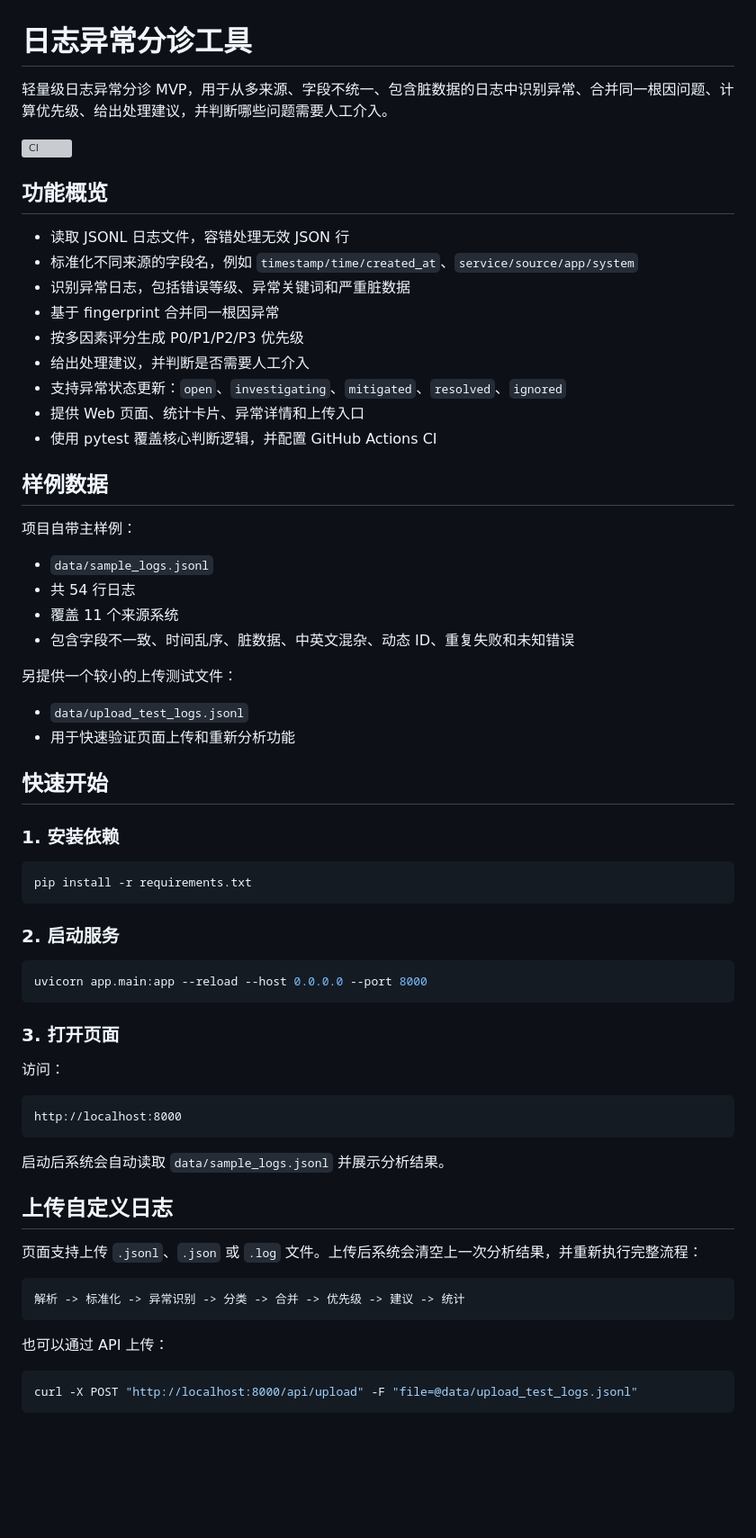
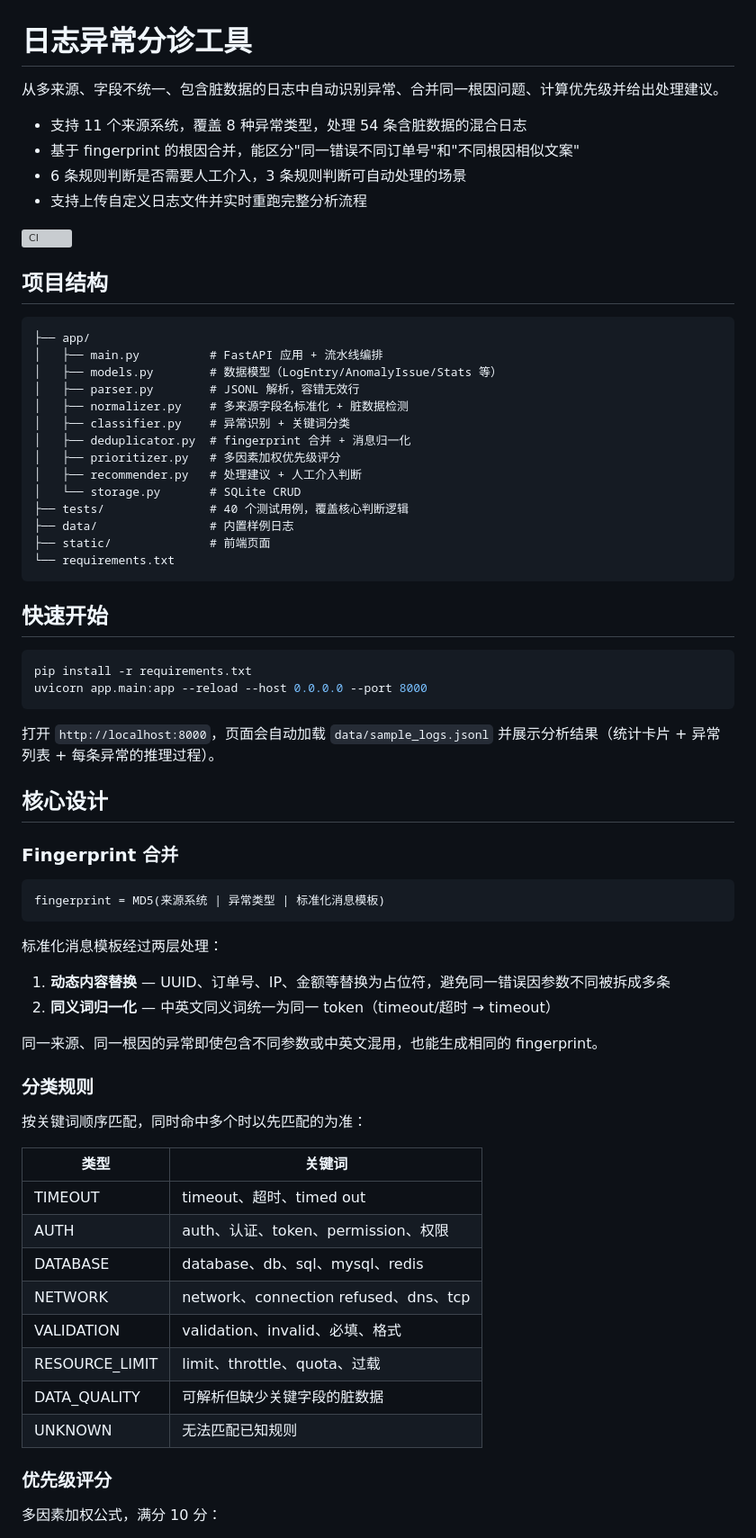
Before and after one commit to wswhhhc/log-triage-tool, a Markdown page: README.md, the part around one of its changes. Shown at 90% size. GitHub-like rendering; blank space fills up the shorter version; grey boxes are pictures that could not be loaded.

Commit message:
Update README for interview submission and add CLAUDE.md

````diff
--- a/README.md
+++ b/README.md
@@ -1,69 +1,73 @@
 # 日志异常分诊工具
 
-轻量级日志异常分诊 MVP，用于从多来源、字段不统一、包含脏数据的日志中识别异常、合并同一根因问题、计算优先级、给出处理建议，并判断哪些问题需要人工介入。
+从多来源、字段不统一、包含脏数据的日志中自动识别异常、合并同一根因问题、计算优先级并给出处理建议。
+
+- 支持 11 个来源系统，覆盖 8 种异常类型，处理 54 条含脏数据的混合日志
+- 基于 fingerprint 的根因合并，能区分"同一错误不同订单号"和"不同根因相似文案"
+- 6 条规则判断是否需要人工介入，3 条规则判断可自动处理的场景
+- 支持上传自定义日志文件并实时重跑完整分析流程
 
 ![CI](https://github.com/wswhhhc/log-triage-tool/actions/workflows/ci.yml/badge.svg)
 
-## 功能概览
+## 项目结构
 
-- 读取 JSONL 日志文件，容错处理无效 JSON 行
-- 标准化不同来源的字段名，例如 `timestamp/time/created_at`、`service/source/app/system`
-- 识别异常日志，包括错误等级、异常关键词和严重脏数据
-- 基于 fingerprint 合并同一根因异常
-- 按多因素评分生成 P0/P1/P2/P3 优先级
-- 给出处理建议，并判断是否需要人工介入
-- 支持异常状态更新：`open`、`investigating`、`mitigated`、`resolved`、`ignored`
-- 提供 Web 页面、统计卡片、异常详情和上传入口
-- 使用 pytest 覆盖核心判断逻辑，并配置 GitHub Actions CI
-
-## 样例数据
-
-项目自带主样例：
-
-- `data/sample_logs.jsonl`
-- 共 54 行日志
-- 覆盖 11 个来源系统
-- 包含字段不一致、时间乱序、脏数据、中英文混杂、动态 ID、重复失败和未知错误
-
-另提供一个较小的上传测试文件：
-
-- `data/upload_test_logs.jsonl`
-- 用于快速验证页面上传和重新分析功能
+```
+├── app/
+│   ├── main.py          # FastAPI 应用 + 流水线编排
+│   ├── models.py        # 数据模型（LogEntry/AnomalyIssue/Stats 等）
+│   ├── parser.py        # JSONL 解析，容错无效行
+│   ├── normalizer.py    # 多来源字段名标准化 + 脏数据检测
+│   ├── classifier.py    # 异常识别 + 关键词分类
+│   ├── deduplicator.py  # fingerprint 合并 + 消息归一化
+│   ├── prioritizer.py   # 多因素加权优先级评分
+│   ├── recommender.py   # 处理建议 + 人工介入判断
+│   └── storage.py       # SQLite CRUD
+├── tests/               # 40 个测试用例，覆盖核心判断逻辑
+├── data/                # 内置样例日志
+├── static/              # 前端页面
+└── requirements.txt
+```
 
 ## 快速开始
 
-### 1. 安装依赖
-
 ```bash
 pip install -r requirements.txt
-```
-
-### 2. 启动服务
-
-```bash
 uvicorn app.main:app --reload --host 0.0.0.0 --port 8000
 ```
 
-### 3. 打开页面
+打开 `http://localhost:8000`，页面会自动加载 `data/sample_logs.jsonl` 并展示分析结果（统计卡片 + 异常列表 + 每条异常的推理过程）。
 
-访问：
+## 核心设计
 
-```text
-http://localhost:8000
+### Fingerprint 合并
+
+```
+fingerprint = MD5(来源系统 | 异常类型 | 标准化消息模板)
 ```
 
-启动后系统会自动读取 `data/sample_logs.jsonl` 并展示分析结果。
+标准化消息模板经过两层处理：
 
-## 上传自定义日志
+1. **动态内容替换** — UUID、订单号、IP、金额等替换为占位符，避免同一错误因参数不同被拆成多条
+2. **同义词归一化** — 中英文同义词统一为同一 token（timeout/超时 → timeout）
 
-页面支持上传 `.jsonl`、`.json` 或 `.log` 文件。上传后系统会清空上一次分析结果，并重新执行完整流程：
+同一来源、同一根因的异常即使包含不同参数或中英文混用，也能生成相同的 fingerprint。
 
-```text
-解析 -> 标准化 -> 异常识别 -> 分类 -> 合并 -> 优先级 -> 建议 -> 统计
-```
+### 分类规则
 
-也可以通过 API 上传：
+按关键词顺序匹配，同时命中多个时以先匹配的为准：
 
-```bash
-curl -X POST "http://localhost:8000/api/upload" -F "file=@data/upload_test_logs.jsonl"
-```
+| 类型 | 关键词 |
+|------|--------|
+| TIMEOUT | timeout、超时、timed out |
+| AUTH | auth、认证、token、permission、权限 |
+| DATABASE | database、db、sql、mysql、redis |
+| NETWORK | network、connection refused、dns、tcp |
+| VALIDATION | validation、invalid、必填、格式 |
+| RESOURCE_LIMIT | limit、throttle、quota、过载 |
+| DATA_QUALITY | 可解析但缺少关键字段的脏数据 |
+| UNKNOWN | 无法匹配已知规则 |
+
+### 优先级评分
+
+多因素加权公式，满分 10 分：
+
````
Also changed, not shown: other parts of README.md (+35 -113 lines), CLAUDE.md (added, +60 -0 lines).
